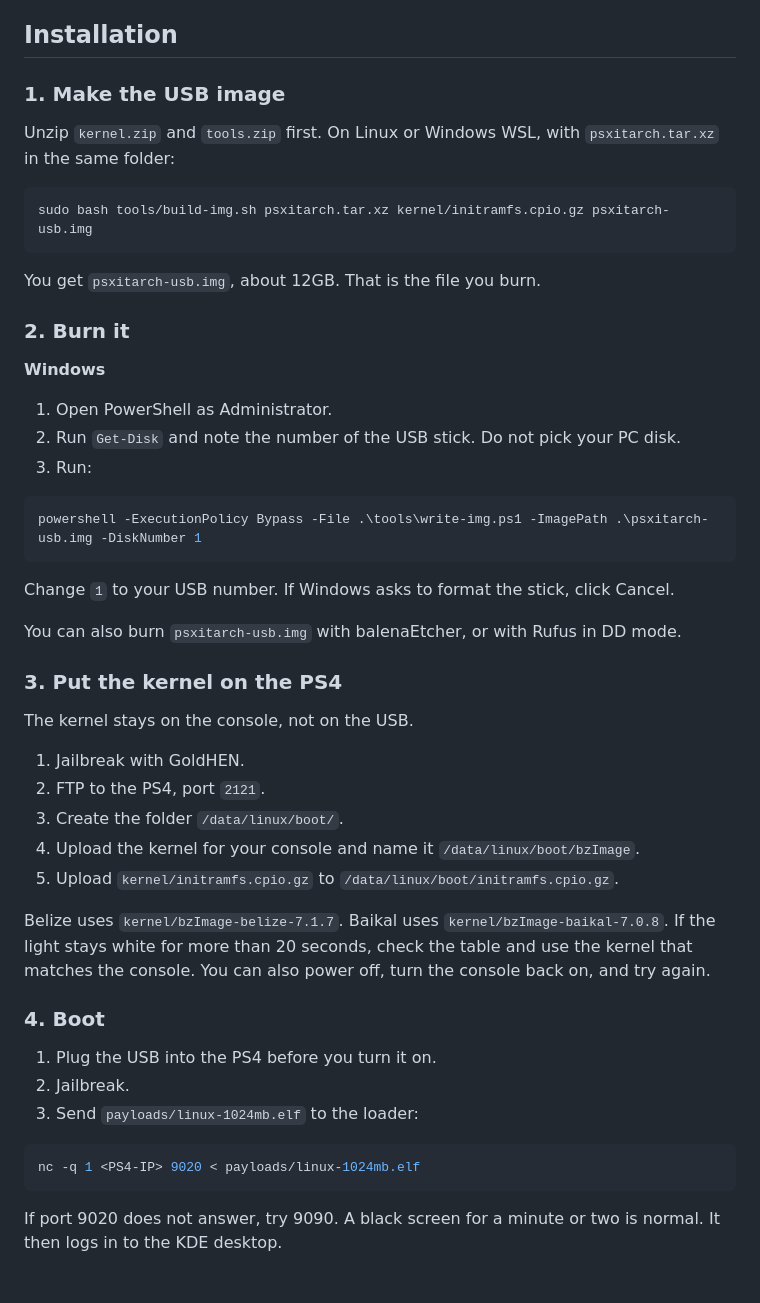
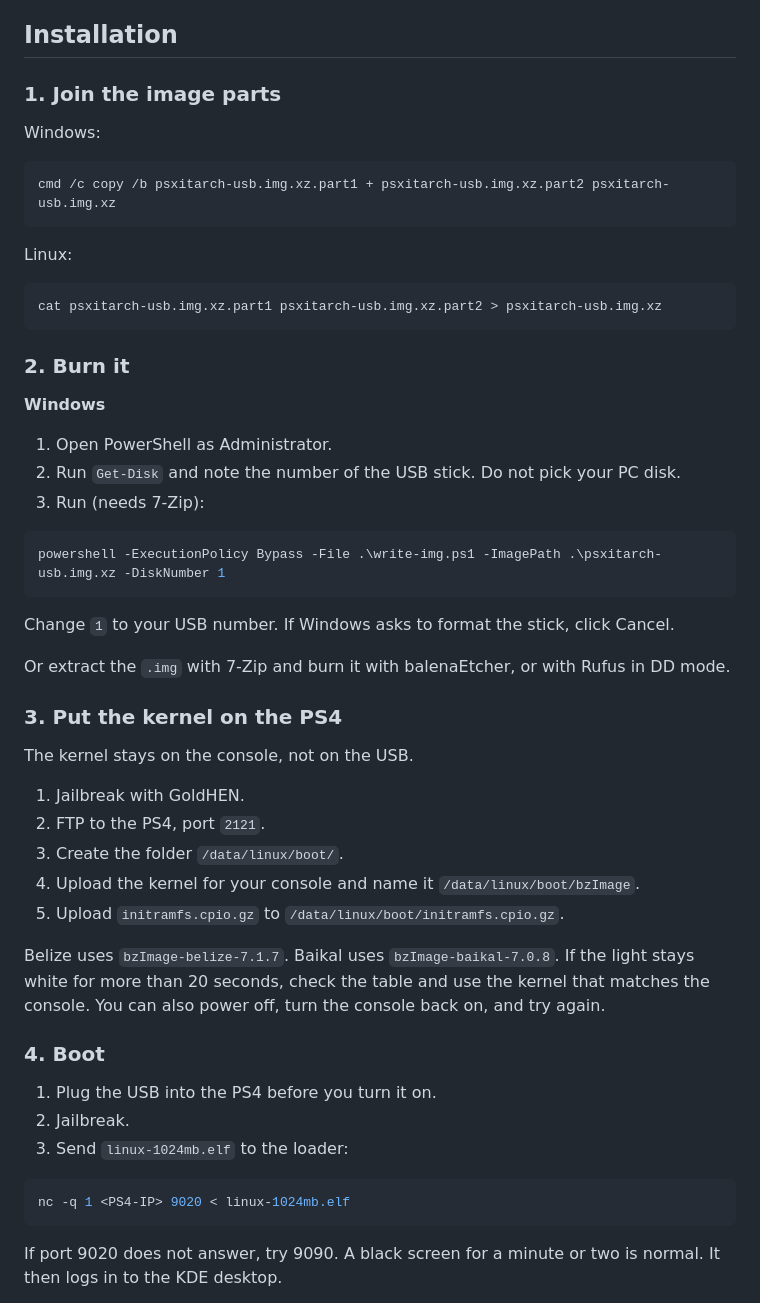
Before and after one commit to X-F1REBALL-X/PS4-Linux, a Markdown page: README.md, the part around one of its changes. GitHub-like rendering.

Commit message:
README: match v1.0 release files

````diff
--- a/README.md
+++ b/README.md
@@ -92,15 +96,19 @@ Burning erases the whole stick.
 
 ## Installation
 
-### 1. Make the USB image
+### 1. Join the image parts
 
-Unzip `kernel.zip` and `tools.zip` first. On Linux or Windows WSL, with `psxitarch.tar.xz` in the same folder:
+Windows:
+
+```
+cmd /c copy /b psxitarch-usb.img.xz.part1 + psxitarch-usb.img.xz.part2 psxitarch-usb.img.xz
+```
+
+Linux:
 
 ```bash
-sudo bash tools/build-img.sh psxitarch.tar.xz kernel/initramfs.cpio.gz psxitarch-usb.img
+cat psxitarch-usb.img.xz.part1 psxitarch-usb.img.xz.part2 > psxitarch-usb.img.xz
 ```
-
-You get `psxitarch-usb.img`, about 12GB. That is the file you burn.
 
 ### 2. Burn it
 
@@ -108,15 +116,15 @@ You get `psxitarch-usb.img`, about 12GB. That is the file you burn.
 
 1. Open PowerShell as Administrator.
 2. Run `Get-Disk` and note the number of the USB stick. Do not pick your PC disk.
-3. Run:
+3. Run (needs 7-Zip):
 
 ```powershell
-powershell -ExecutionPolicy Bypass -File .\tools\write-img.ps1 -ImagePath .\psxitarch-usb.img -DiskNumber 1
+powershell -ExecutionPolicy Bypass -File .\write-img.ps1 -ImagePath .\psxitarch-usb.img.xz -DiskNumber 1
 ```
 
 Change `1` to your USB number. If Windows asks to format the stick, click Cancel.
 
-You can also burn `psxitarch-usb.img` with balenaEtcher, or with Rufus in DD mode.
+Or extract the `.img` with 7-Zip and burn it with balenaEtcher, or with Rufus in DD mode.
 
 ### 3. Put the kernel on the PS4
 
@@ -126,18 +134,18 @@ The kernel stays on the console, not on the USB.
 2. FTP to the PS4, port `2121`.
 3. Create the folder `/data/linux/boot/`.
 4. Upload the kernel for your console and name it `/data/linux/boot/bzImage`.
-5. Upload `kernel/initramfs.cpio.gz` to `/data/linux/boot/initramfs.cpio.gz`.
+5. Upload `initramfs.cpio.gz` to `/data/linux/boot/initramfs.cpio.gz`.
 
-Belize uses `kernel/bzImage-belize-7.1.7`. Baikal uses `kernel/bzImage-baikal-7.0.8`. If the light stays white for more than 20 seconds, check the table and use the kernel that matches the console. You can also power off, turn the console back on, and try again.
+Belize uses `bzImage-belize-7.1.7`. Baikal uses `bzImage-baikal-7.0.8`. If the light stays white for more than 20 seconds, check the table and use the kernel that matches the console. You can also power off, turn the console back on, and try again.
 
 ### 4. Boot
 
 1. Plug the USB into the PS4 before you turn it on.
 2. Jailbreak.
-3. Send `payloads/linux-1024mb.elf` to the loader:
+3. Send `linux-1024mb.elf` to the loader:
 
 ```bash
-nc -q 1 <PS4-IP> 9020 < payloads/linux-1024mb.elf
+nc -q 1 <PS4-IP> 9020 < linux-1024mb.elf
 ```
 
 If port 9020 does not answer, try 9090. A black screen for a minute or two is normal. It then logs in to the KDE desktop.
````
Also changed, not shown: other parts of README.md (+9 -5 lines).
